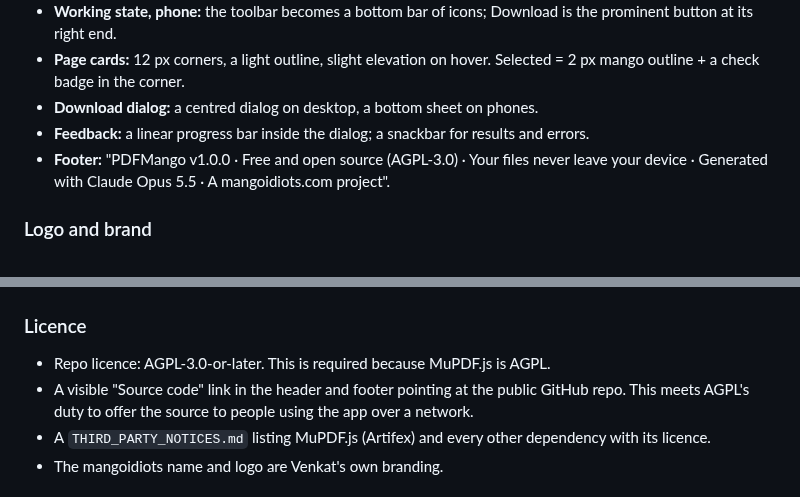
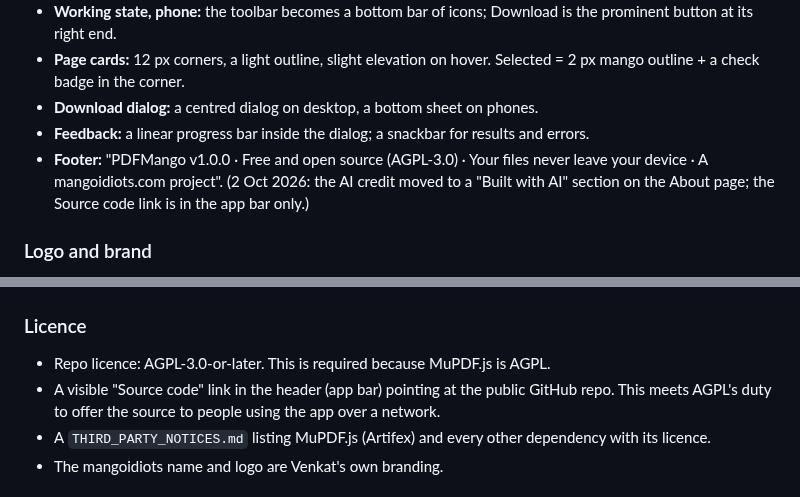
Before and after one commit to venkatarangan/pdfmango, a Markdown page: SPECIFICATION.md, 2 parts joined by grey strips. Drawn GitHub-style.

```diff
--- a/SPECIFICATION.md
+++ b/SPECIFICATION.md
@@ -244,7 +244,7 @@ One screen, white, Material 3-inspired, with mango as the only accent colour. Li
 - **Page cards:** 12 px corners, a light outline, slight elevation on hover. Selected = 2 px mango outline + a check badge in the corner.
 - **Download dialog:** a centred dialog on desktop, a bottom sheet on phones.
 - **Feedback:** a linear progress bar inside the dialog; a snackbar for results and errors.
-- **Footer:** "PDFMango v1.0.0 · Free and open source (AGPL-3.0) · Your files never leave your device · Generated with Claude Opus 5.5 · A mangoidiots.com project".
+- **Footer:** "PDFMango v1.0.0 · Free and open source (AGPL-3.0) · Your files never leave your device · A mangoidiots.com project". (2 Oct 2026: the AI credit moved to a "Built with AI" section on the About page; the Source code link is in the app bar only.)
 
 ### Logo and brand
 
@@ -330,7 +330,7 @@ object-src 'none'; base-uri 'self'
 ### Licence
 
 - Repo licence: AGPL-3.0-or-later. This is required because MuPDF.js is AGPL.
-- A visible "Source code" link in the header and footer pointing at the public GitHub repo. This meets AGPL's duty to offer the source to people using the app over a network.
+- A visible "Source code" link in the header (app bar) pointing at the public GitHub repo. This meets AGPL's duty to offer the source to people using the app over a network.
 - A `THIRD_PARTY_NOTICES.md` listing MuPDF.js (Artifex) and every other dependency with its licence.
 - The mangoidiots name and logo are Venkat's own branding.
 
```
Also changed, not shown: CHANGELOG.md (+6 -0 lines), README.md (+1 -1 lines), docs/screenshots/desktop-done.png, docs/screenshots/desktop-download.png, docs/screenshots/desktop-empty.png, docs/screenshots/desktop-grid.png, docs/screenshots/phone-empty.png, 6 other files.
